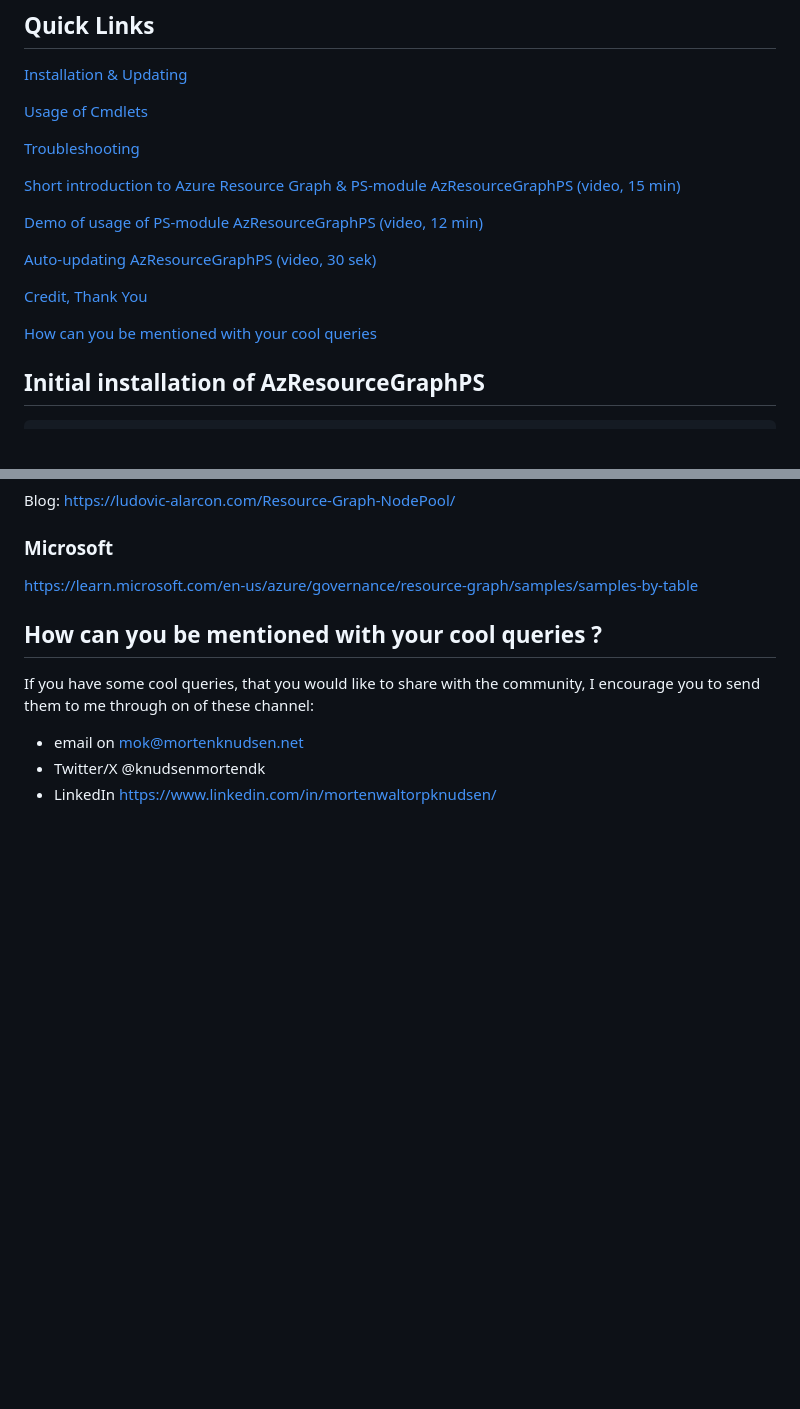
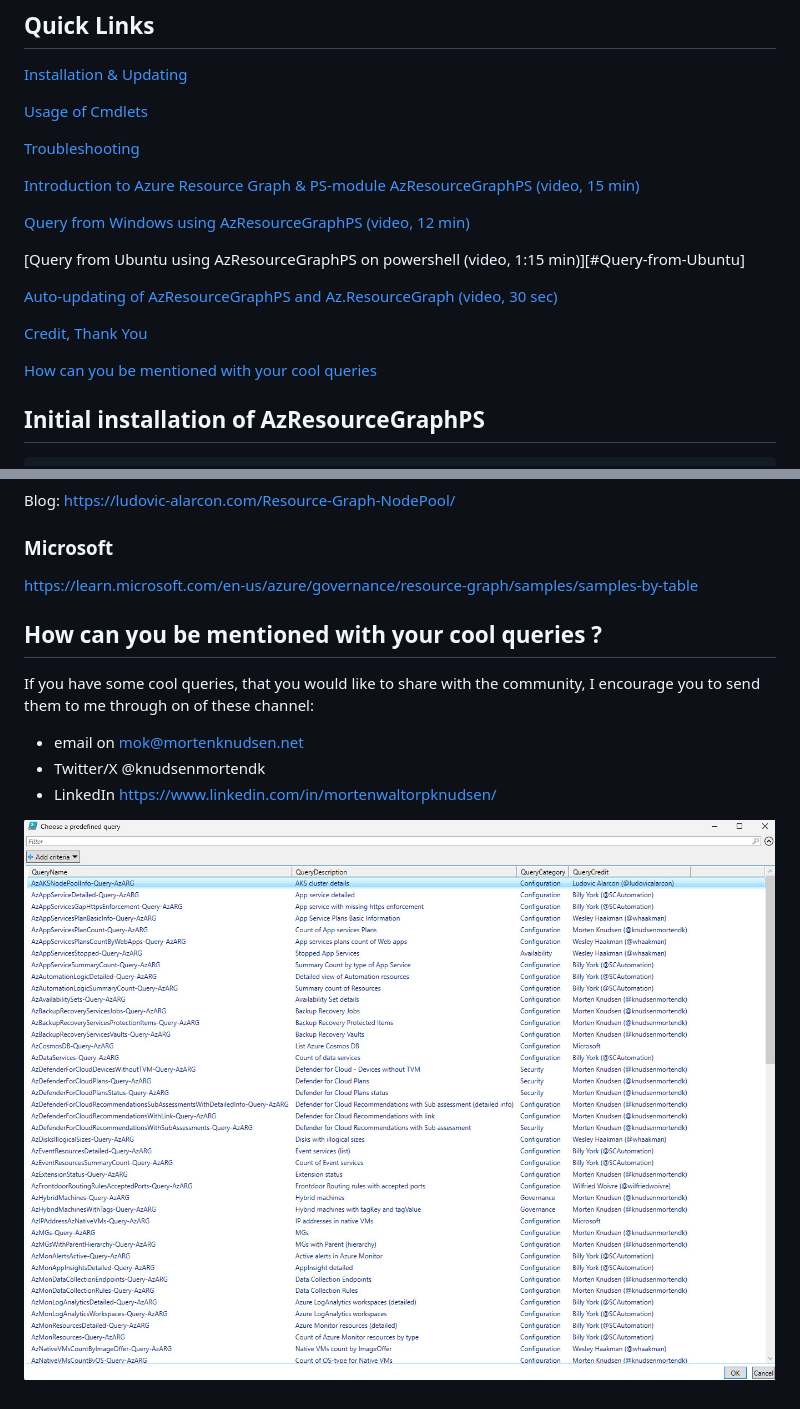
Before and after one commit to KnudsenMorten/AzResourceGraphPS, a Markdown page: README.md, 2 parts joined by grey strips. Rendered like a GitHub page; pictures changed too: img/predefined.jpg (added); blank space fills up the shorter version.

Commit message:
def

```diff
--- a/README.md
+++ b/README.md
@@ -11,11 +11,13 @@ Think of this PS-module as a helper for doing **Azure Resource Graph Queries** u
 
 [Troubleshooting][troubleshooting]
 
-[Short introduction to Azure Resource Graph &amp; PS-module AzResourceGraphPS (video, 15 min) ][IntroARG_PSModule]
+[Introduction to Azure Resource Graph &amp; PS-module AzResourceGraphPS (video, 15 min) ][IntroARG_PSModule]
 
-[Demo of usage of PS-module AzResourceGraphPS (video, 12 min)][IntroPSModule]
+[Query from Windows using AzResourceGraphPS (video, 12 min)][IntroPSModule]
 
-[Auto-updating AzResourceGraphPS (video, 30 sek)][Updating]
+[Query from Ubuntu using AzResourceGraphPS on powershell (video, 1:15 min)][#Query-from-Ubuntu]
+
+[Auto-updating of AzResourceGraphPS and Az.ResourceGraph (video, 30 sec)][Updating]
 
 [Credit, Thank You][credit]
 
@@ -305,4 +312,4 @@ If you have some cool queries, that you would like to share with the community,
 
 
 
-###
+![](img/predefined.jpg)
```
Also changed, not shown: other parts of README.md (+5 -0 lines).
